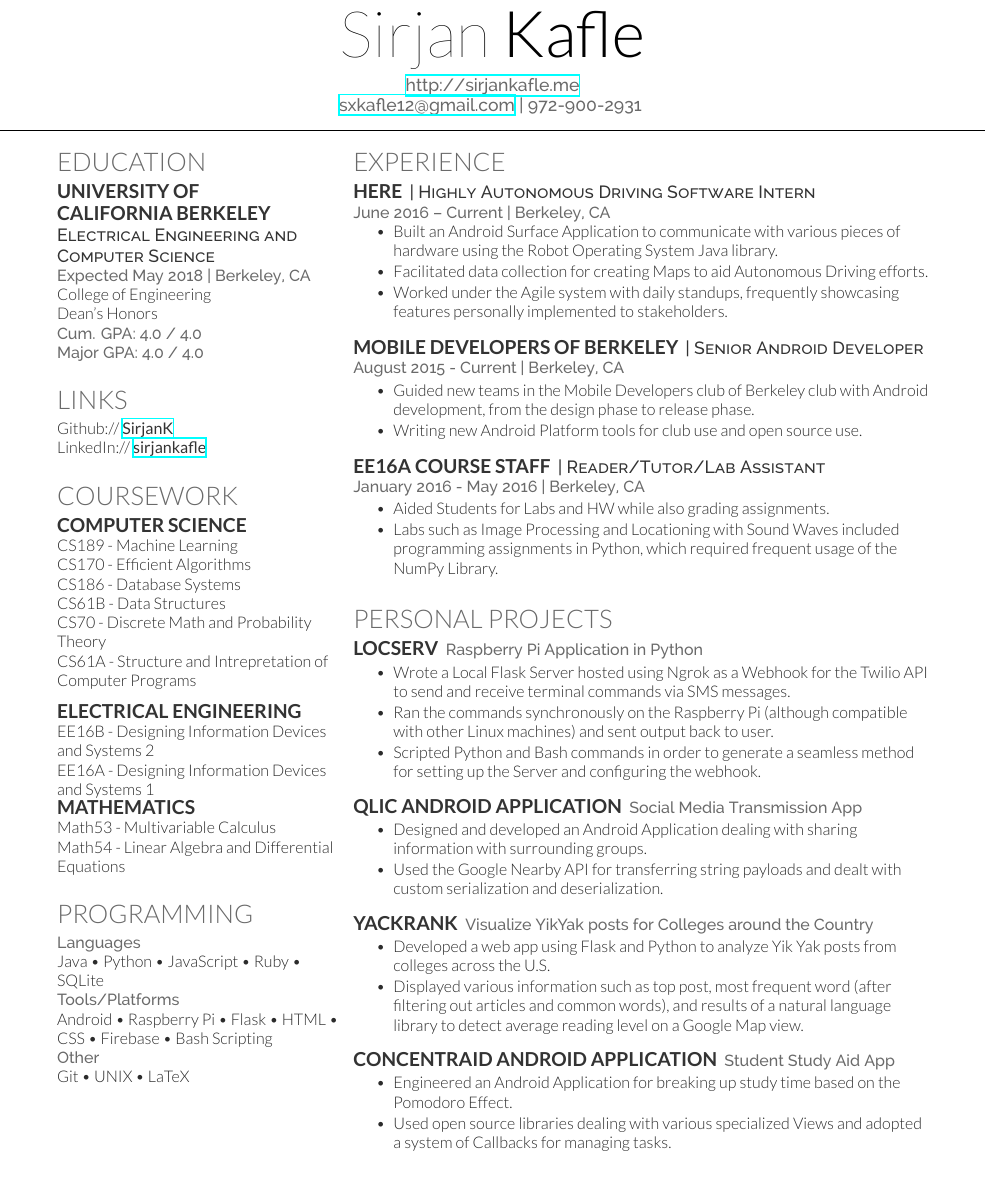
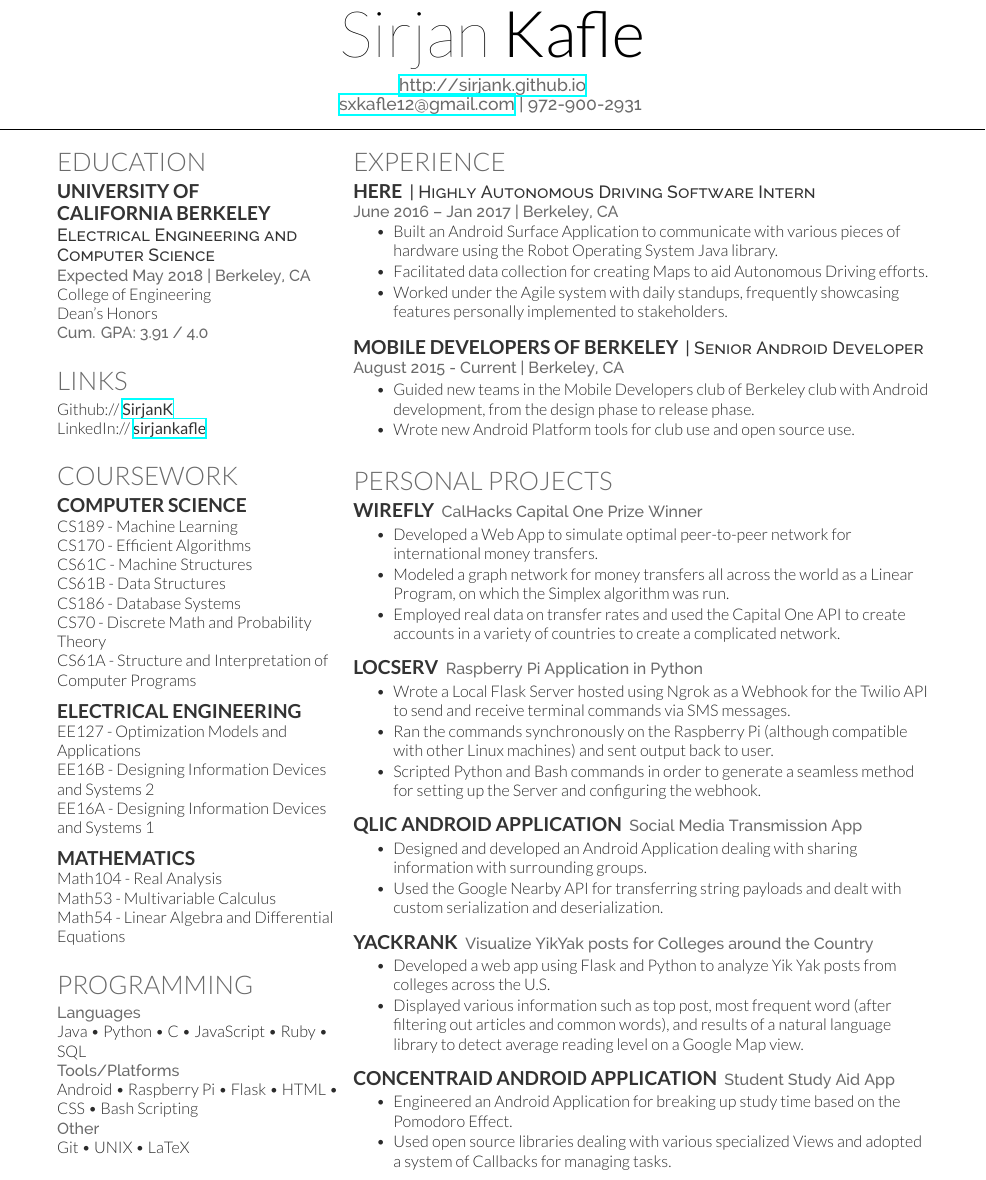
Before and after one commit to SirjanK/Resume, a LaTeX CV (resume.tex): part of the page, cut so that both start at the same text. Compiled offline with XeLaTeX.

Commit message:
Update resume

```diff
--- a/resume.tex
+++ b/resume.tex
@@ -26,7 +26,7 @@
 %%%%%%%%%%%%%%%%%%%%%%%%%%%%%%%%%%%%%%
 
 
-\namesection{Sirjan}{Kafle}{ \urlstyle{same}\url{http://sirjankafle.me} \\
+\namesection{Sirjan}{Kafle}{ \urlstyle{same}\url{http://sirjank.github.io} \\
 \href{mailto:sxkafle12@gmail.com}{sxkafle12@gmail.com} | 972-900-2931
 }
 
@@ -48,8 +48,7 @@
 \location{Expected May 2018 | Berkeley, CA}
 College of Engineering \\
 Dean's Honors\\
-\location{ Cum. GPA: 4.0 / 4.0 \\
-Major GPA: 4.0 / 4.0}
+\location{ Cum. GPA: 3.91 / 4.0}
 \sectionsep
 
 %%%%%%%%%%%%%%%%%%%%%%%%%%%%%%%%%%%%%%
@@ -69,17 +68,21 @@ LinkedIn://  \href{https://www.linkedin.com/in/sirjankafle}{\custombold{sirjanka
 \subsection{Computer Science}
 CS189 - Machine Learning \\
 CS170 - Efficient Algorithms \\
+CS61C - Machine Structures \\
+CS61B - Data Structures \\
 CS186 - Database Systems \\
-CS61B - Data Structures \\
 CS70 - Discrete Math and Probability Theory \\
-CS61A - Structure and Intrepretation of Computer Programs
+CS61A - Structure and Interpretation of Computer Programs
 \sectionsep
 
 \subsection{Electrical Engineering}
+EE127 - Optimization Models and Applications \\
 EE16B - Designing Information Devices and Systems 2 \\
 EE16A - Designing Information Devices and Systems 1 \\
+\sectionsep
 
 \subsection{Mathematics}
+Math104 - Real Analysis \\
 Math53 - Multivariable Calculus \\
 Math54 - Linear Algebra and Differential Equations
 \sectionsep
@@ -90,10 +93,10 @@ Math54 - Linear Algebra and Differential Equations
 
 \section{Programming}
 \location{Languages}
-Java \textbullet{}   Python \textbullet{} JavaScript \textbullet{} Ruby \textbullet{}
-SQLite \\
+Java \textbullet{}   Python \textbullet{} C \textbullet{} JavaScript \textbullet{} Ruby \textbullet{}
+SQL \\
 \location{Tools/Platforms}
-Android \textbullet{} Raspberry Pi \textbullet{} Flask \textbullet{} HTML \textbullet{} CSS \textbullet{} Firebase \textbullet{} Bash Scripting \\
+Android \textbullet{} Raspberry Pi \textbullet{} Flask \textbullet{} HTML \textbullet{} CSS \textbullet{} Bash Scripting \\
 \location{Other}
 Git \textbullet{} UNIX \textbullet{} LaTeX
 \sectionsep
@@ -116,7 +119,7 @@ Git \textbullet{} UNIX \textbullet{} LaTeX
 
 \runsubsection{HERE}
 \descript{| Highly Autonomous Driving Software Intern}
-\location{June 2016 – Current | Berkeley, CA}
+\location{June 2016 – Jan 2017 | Berkeley, CA}
 \vspace{\topsep} % Hacky fix for awkward extra vertical space
 \begin{tightemize}
 \item Built an Android Surface Application to communicate with various pieces of hardware using the Robot
@@ -132,16 +135,7 @@ Operating System Java library.
 \begin{tightemize}
 \item Guided new teams in the Mobile Developers club of Berkeley club with Android development, from the design phase
 to release phase.
-\item Writing new Android Platform tools for club use and open source use.
-\end{tightemize}
-\sectionsep
-
-\runsubsection{EE16A Course Staff}
-\descript{| Reader/Tutor/Lab Assistant}
-\location{January 2016 - May 2016 | Berkeley, CA}
-\begin{tightemize}
-\item Aided Students for Labs and HW while also grading assignments.
-\item Labs such as Image Processing and Locationing with Sound Waves included programming assignments in Python, which required frequent usage of the NumPy Library.
+\item Wrote new Android Platform tools for club use and open source use.
 \end{tightemize}
 \sectionsep
 
@@ -150,6 +144,15 @@ to release phase.
 %%%%%%%%%%%%%%%%%%%%%%%%%%%%%%%%%%%%%%
 
 \section{Personal Projects}
+\runsubsection{WireFly}
+\location{CalHacks Capital One Prize Winner}
+\begin{tightemize}
+\item Developed a Web App to simulate optimal peer-to-peer network for international money transfers.
+\item Modeled a graph network for money transfers all across the world as a Linear Program, on which the Simplex algorithm was run.
+\item Employed real data on transfer rates and used the Capital One API to create accounts in a variety of countries to create a complicated network.
+\end{tightemize}
+\sectionsep
+
 \runsubsection{LocServ}
 \location{Raspberry Pi Application in Python}
 \begin{tightemize}
```
